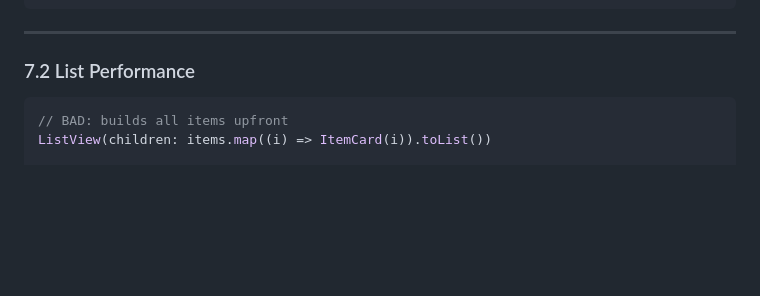
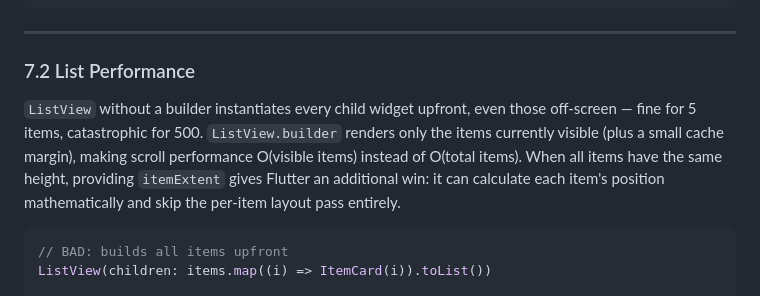
Before and after one commit to regisksc/interview-prep, a Markdown page: flutter/FLUTTER_INTERVIEW_PREP.md, the part around the change. GitHub-like rendering; blank space fills up the shorter version.

Commit message:
docs(module-7): add explanation for ListView.builder and itemExtent optimization
Section 7.2 opened directly with BAD/GOOD code with no prose. Added
explanation of why plain ListView is O(total items), how ListView.builder
renders only visible items, and why itemExtent allows Flutter to skip the
per-item layout pass via mathematical positioning.

Co-Authored-By: Claude Sonnet 4.6 <noreply@anthropic.com>

````diff
--- a/flutter/FLUTTER_INTERVIEW_PREP.md
+++ b/flutter/FLUTTER_INTERVIEW_PREP.md
@@ -924,6 +924,8 @@ final name = ref.watch(userProvider.select((u) => u.name));
 
 ### 7.2 List Performance
 
+`ListView` without a builder instantiates every child widget upfront, even those off-screen — fine for 5 items, catastrophic for 500. `ListView.builder` renders only the items currently visible (plus a small cache margin), making scroll performance O(visible items) instead of O(total items). When all items have the same height, providing `itemExtent` gives Flutter an additional win: it can calculate each item's position mathematically and skip the per-item layout pass entirely.
+
 ```dart
 // BAD: builds all items upfront
 ListView(children: items.map((i) => ItemCard(i)).toList())
````
